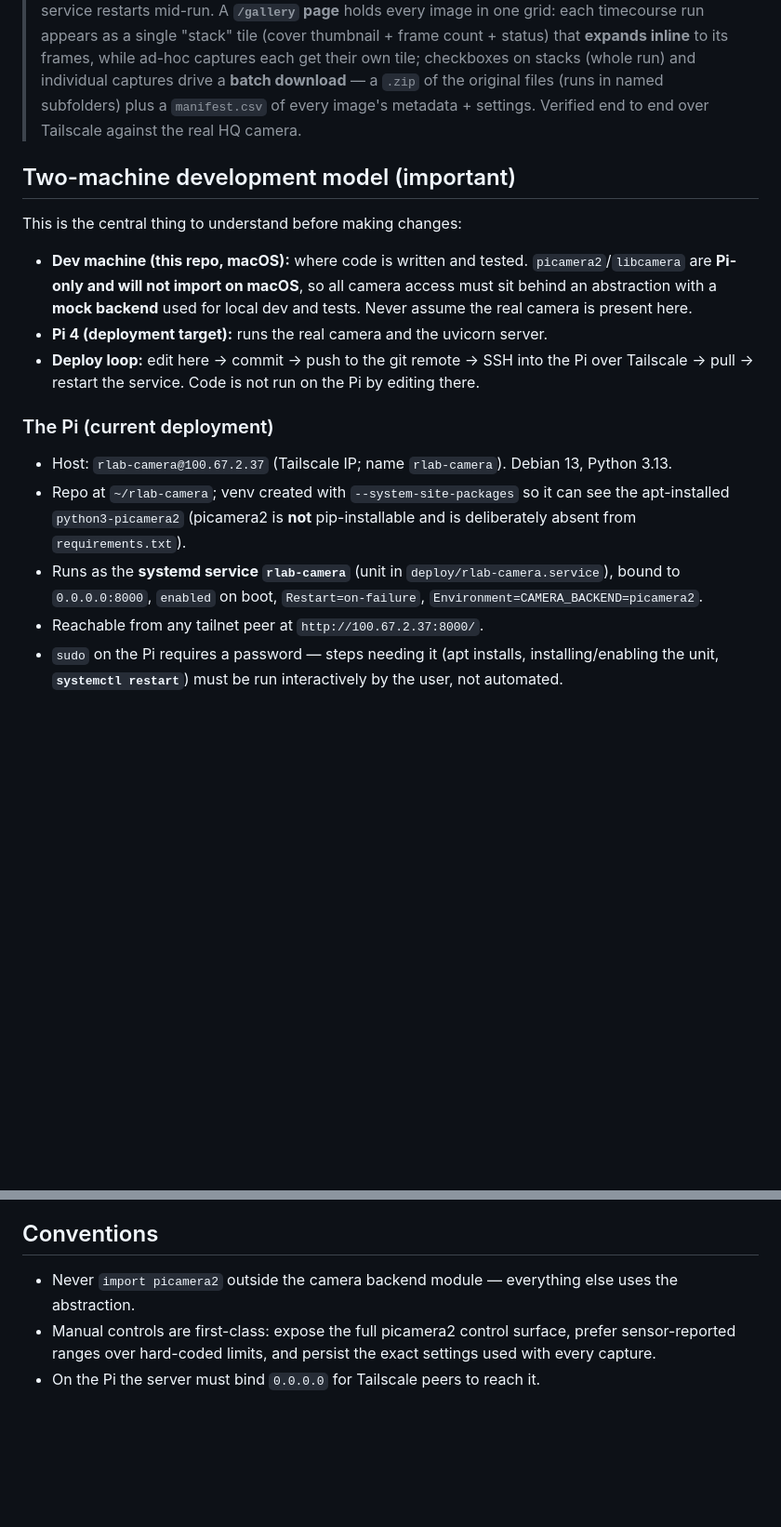
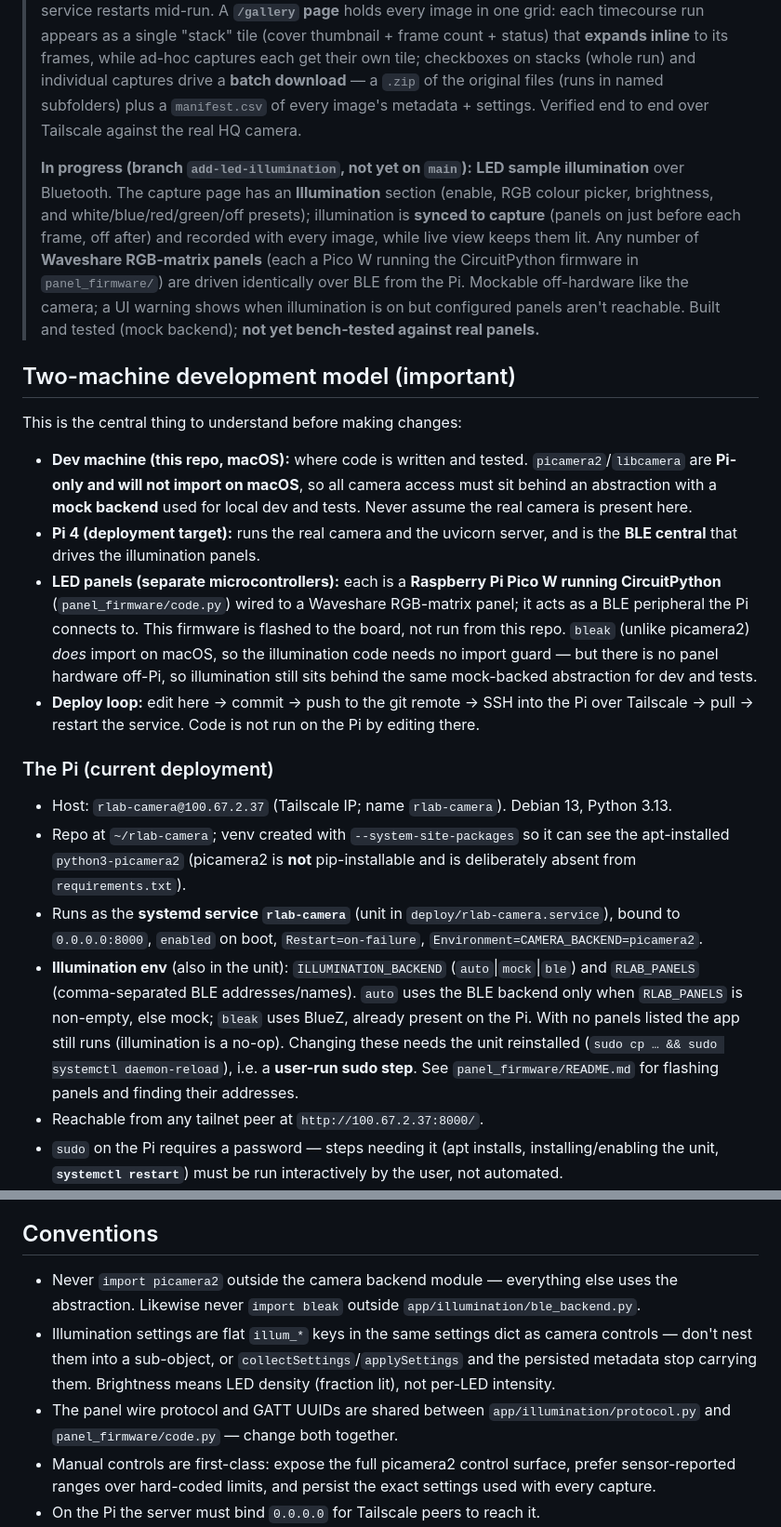
Before and after one commit to c-bun/rlab-camera, a Markdown page: CLAUDE.md, 2 parts joined by grey strips. Shown at 93% size. Drawn GitHub-style; blank space fills up the shorter version.

Commit message:
Document the illumination subsystem in CLAUDE.md
Add the LED-panel illumination feature to the project overview, two-machine
model (Pico W panels as separate BLE peripherals), Pi deployment env vars
(ILLUMINATION_BACKEND / RLAB_PANELS), an architecture bullet mirroring the
camera-abstraction section, the illumination router + frontend notes, and
conventions (no bleak outside ble_backend.py, flat illum_* settings, protocol
shared with panel_firmware).

Co-Authored-By: Claude Opus 4.8 <noreply@anthropic.com>
Claude-Session: https://claude.ai/code/session_014bwGqFyav7Yim1kaoDe6Ar

```diff
--- a/CLAUDE.md
+++ b/CLAUDE.md
@@ -10,12 +10,15 @@ This file provides guidance to Claude Code (claude.ai/code) when working with co
 
 > **Status:** MVP built, tested, and **deployed on the Pi** as a systemd service. Working: capture with full manual controls (mock backend off-Pi, real picamera2 on-Pi) — each control carries a hover tooltip built from its `description` — output as JPEG, PNG, or **TIFF that embeds the applied settings + sensor metadata as an ImageJ-readable `Info` property**, a **low-framerate live view** for tuning controls without capturing, image download, and a gallery (TIFFs preview via a cached server-side JPEG thumbnail since browsers can't render TIFF inline), and **time-course experiments** (APScheduler): a `/timecourse` page starts an interval+duration run (one active at a time) and shows its frames and progress live as they are captured, with per-run notes; a run **auto-resumes** if the service restarts mid-run. A **`/gallery` page** holds every image in one grid: each timecourse run appears as a single "stack" tile (cover thumbnail + frame count + status) that **expands inline** to its frames, while ad-hoc captures each get their own tile; checkboxes on stacks (whole run) and individual captures drive a **batch download** — a `.zip` of the original files (runs in named subfolders) plus a `manifest.csv` of every image's metadata + settings. Verified end to end over Tailscale against the real HQ camera.
+>
+> **In progress (branch `add-led-illumination`, not yet on `main`):** **LED sample illumination** over Bluetooth. The capture page has an **Illumination** section (enable, RGB colour picker, brightness, and white/blue/red/green/off presets); illumination is **synced to capture** (panels on just before each frame, off after) and recorded with every image, while live view keeps them lit. Any number of **Waveshare RGB-matrix panels** (each a Pico W running the CircuitPython firmware in `panel_firmware/`) are driven identically over BLE from the Pi. Mockable off-hardware like the camera; a UI warning shows when illumination is on but configured panels aren't reachable. Built and tested (mock backend); **not yet bench-tested against real panels.**
 
 ## Two-machine development model (important)
 
 This is the central thing to understand before making changes:
 
 - **Dev machine (this repo, macOS):** where code is written and tested. `picamera2`/`libcamera` are **Pi-only and will not import on macOS**, so all camera access must sit behind an abstraction with a **mock backend** used for local dev and tests. Never assume the real camera is present here.
-- **Pi 4 (deployment target):** runs the real camera and the uvicorn server.
+- **Pi 4 (deployment target):** runs the real camera and the uvicorn server, and is the **BLE central** that drives the illumination panels.
+- **LED panels (separate microcontrollers):** each is a **Raspberry Pi Pico W running CircuitPython** (`panel_firmware/code.py`) wired to a Waveshare RGB-matrix panel; it acts as a BLE peripheral the Pi connects to. This firmware is flashed to the board, not run from this repo. `bleak` (unlike picamera2) *does* import on macOS, so the illumination code needs no import guard — but there is no panel hardware off-Pi, so illumination still sits behind the same mock-backed abstraction for dev and tests.
 - **Deploy loop:** edit here → commit → push to the git remote → SSH into the Pi over Tailscale → pull → restart the service. Code is not run on the Pi by editing there.
 
 ### The Pi (current deployment)
@@ -23,6 +26,7 @@ This is the central thing to understand before making changes:
 - Host: `rlab-camera@100.67.2.37` (Tailscale IP; name `rlab-camera`). Debian 13, Python 3.13.
 - Repo at `~/rlab-camera`; venv created with `--system-site-packages` so it can see the apt-installed `python3-picamera2` (picamera2 is **not** pip-installable and is deliberately absent from `requirements.txt`).
 - Runs as the **systemd service `rlab-camera`** (unit in `deploy/rlab-camera.service`), bound to `0.0.0.0:8000`, `enabled` on boot, `Restart=on-failure`, `Environment=CAMERA_BACKEND=picamera2`.
+- **Illumination env** (also in the unit): `ILLUMINATION_BACKEND` (`auto`|`mock`|`ble`) and `RLAB_PANELS` (comma-separated BLE addresses/names). `auto` uses the BLE backend only when `RLAB_PANELS` is non-empty, else mock; `bleak` uses BlueZ, already present on the Pi. With no panels listed the app still runs (illumination is a no-op). Changing these needs the unit reinstalled (`sudo cp … && sudo systemctl daemon-reload`), i.e. a **user-run sudo step**. See `panel_firmware/README.md` for flashing panels and finding their addresses.
 - Reachable from any tailnet peer at `http://100.67.2.37:8000/`.
 - `sudo` on the Pi requires a password — steps needing it (apt installs, installing/enabling the unit, **`systemctl restart`**) must be run interactively by the user, not automated.
 - **Passwordless SSH works for non-sudo operations.** Claude Code can `ssh -o BatchMode=yes rlab-camera@100.67.2.37 '…'` to run read-only checks and git commands (`git fetch`/`checkout`/`pull`/`status`/`log`, `journalctl`, `systemctl status`) directly — so deploying code to the Pi and inspecting its state can be done autonomously. Only the final `sudo systemctl restart rlab-camera` needs the user to run it (e.g. via a `!`-prefixed command in the session).
@@ -77,7 +83,9 @@ The parts below span multiple files and are worth understanding up front:
 
 ## Conventions
 
-- Never `import picamera2` outside the camera backend module — everything else uses the abstraction.
+- Never `import picamera2` outside the camera backend module — everything else uses the abstraction. Likewise never `import bleak` outside `app/illumination/ble_backend.py`.
+- Illumination settings are flat `illum_*` keys in the same settings dict as camera controls — don't nest them into a sub-object, or `collectSettings`/`applySettings` and the persisted metadata stop carrying them. Brightness means LED density (fraction lit), not per-LED intensity.
+- The panel wire protocol and GATT UUIDs are shared between `app/illumination/protocol.py` and `panel_firmware/code.py` — change both together.
 - Manual controls are first-class: expose the full picamera2 control surface, prefer sensor-reported ranges over hard-coded limits, and persist the exact settings used with every capture.
 - On the Pi the server must bind `0.0.0.0` for Tailscale peers to reach it.
 - Keep the camera interface mockable so dev and tests run on macOS without hardware.
```
Also changed, not shown: other parts of CLAUDE.md (+4 -2 lines).
